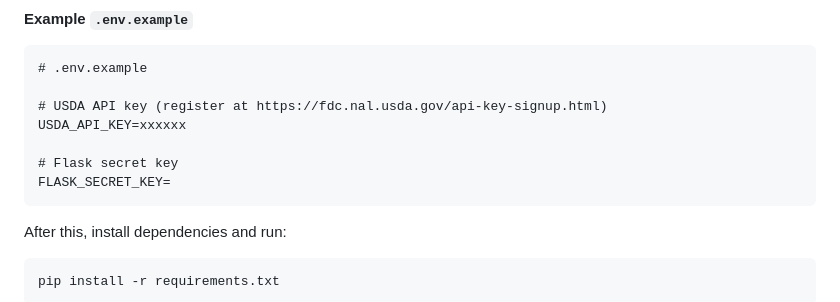
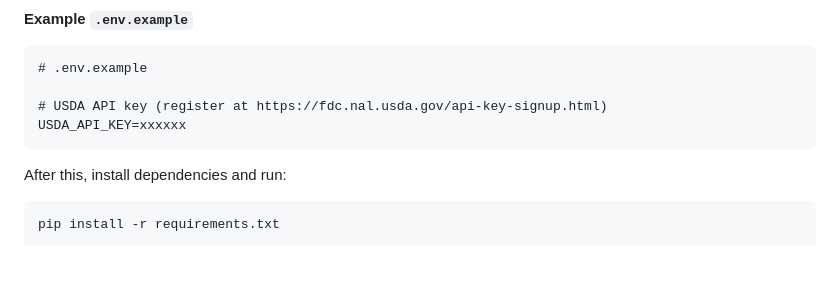
Before and after one commit to ocele/CITS5505, a Markdown page: README.md, the part around the change. Drawn GitHub-style; blank space fills up the shorter version.

````diff
--- a/README.md
+++ b/README.md
@@ -91,9 +91,6 @@ This project uses environment variables for sensitive settings. Follow these ste
 
 # USDA API key (register at https://fdc.nal.usda.gov/api-key-signup.html)
 USDA_API_KEY=xxxxxx
-
-# Flask secret key
-FLASK_SECRET_KEY=
 ```
 
 After this, install dependencies and run:
````
